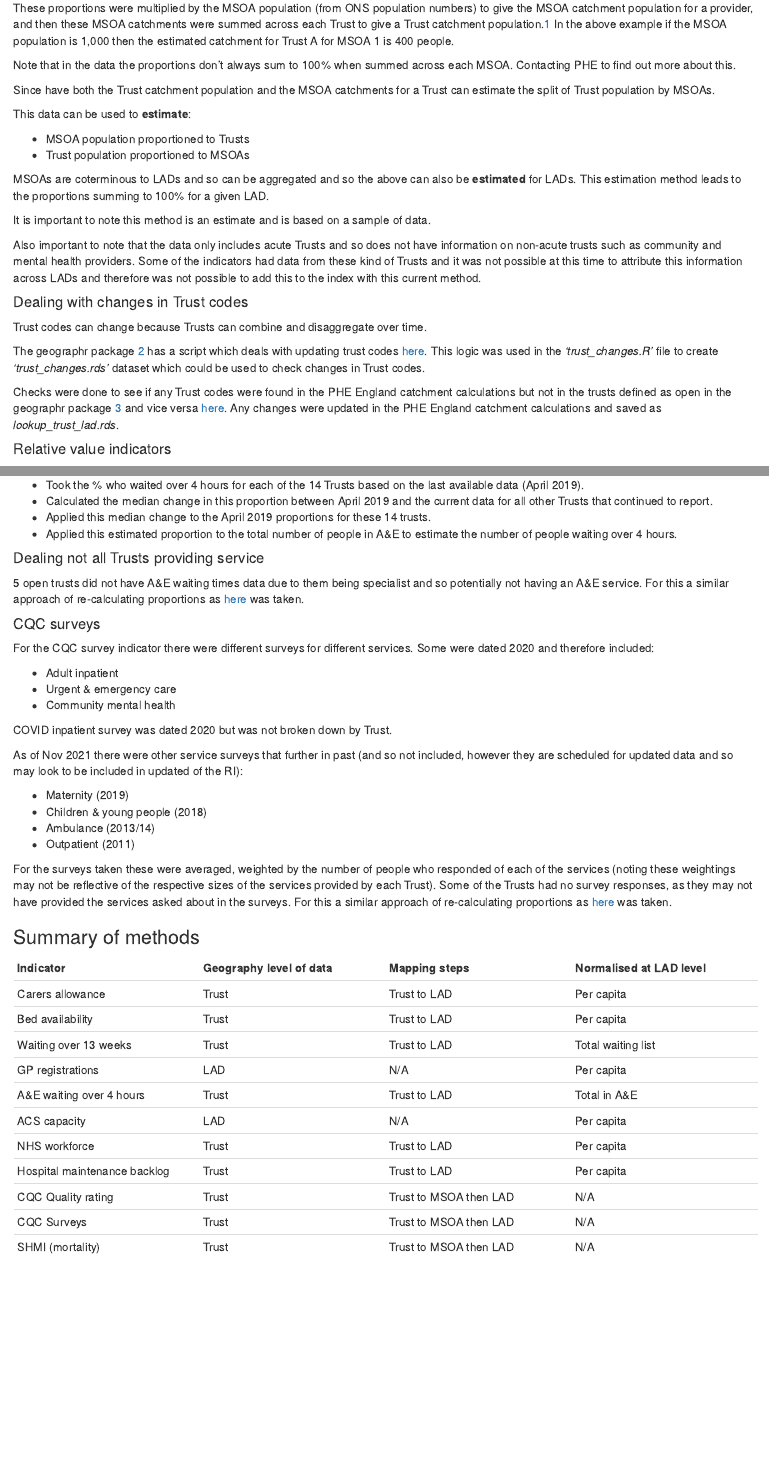
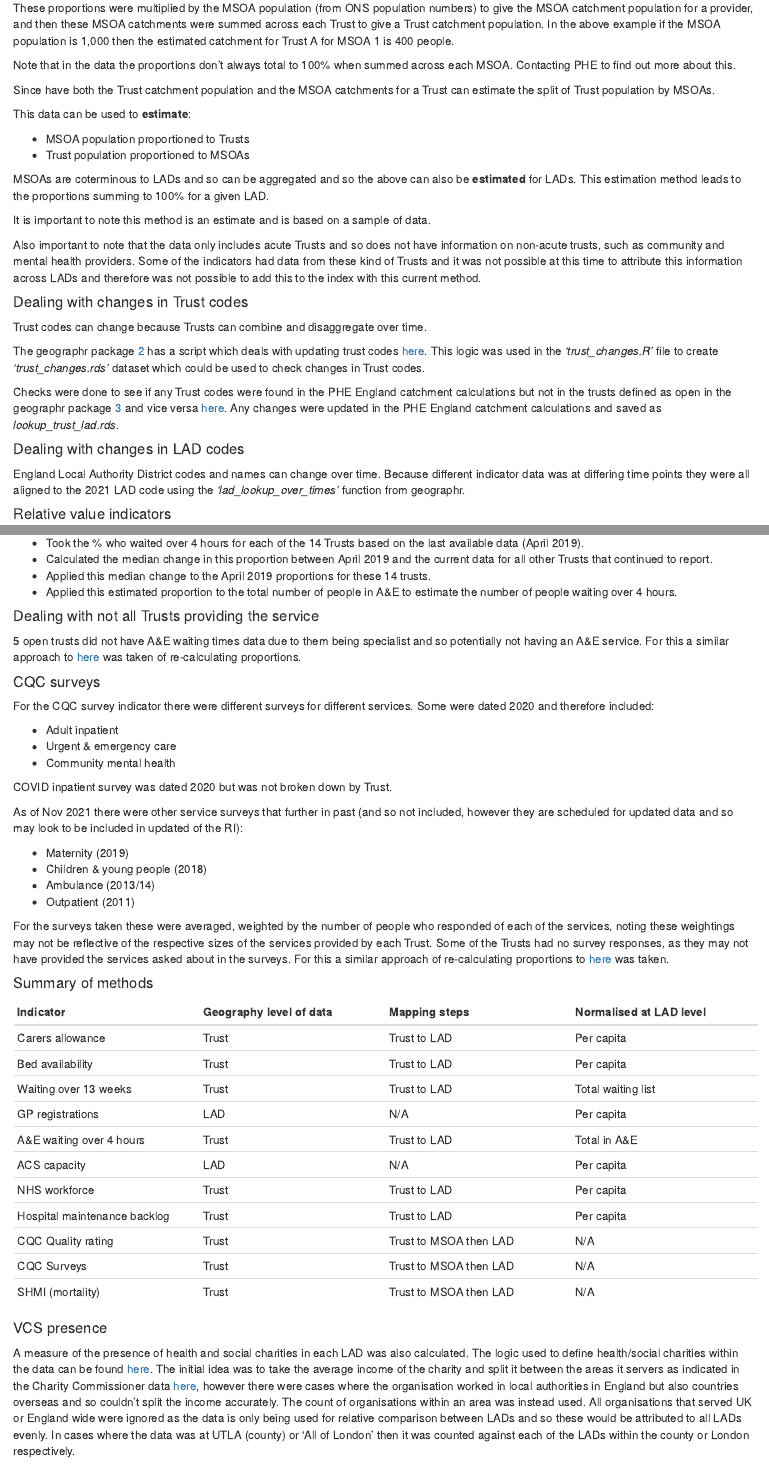
Before and after one commit to britishredcrosssociety/resilience-index-book, an R Markdown document (02-technical.Rmd): the page in a window 1100 px wide, from 3130 px down, and a second part further down, joined at a grey line. Rendered offline with R 4.5, knitr and Pandoc, with nearby package versions; drawn as R Markdown's standard HTML page in place of the format the file asks for.

Commit message:
adding changing LAD codes comment and method for VCS presence

```diff
--- a/02-technical.Rmd
+++ b/02-technical.Rmd
@@ -106,9 +106,9 @@ Public Health England (PHE) have collected data on the number of patients (elect
 
 ![](images/technical/aggregation_techniques/msoa_split_by_trusts.png){width=90%}
 
-These proportions were multiplied by the MSOA population (from ONS population numbers) to give the MSOA catchment population for a provider, and then these MSOA catchments were summed across each Trust to give a Trust catchment population.[1](https://app.box.com/s/qh8gzpzeo1firv1ezfxx2e6c4tgtrudl) In the above example if the MSOA population is 1,000 then the estimated catchment for Trust A for MSOA 1 is 400 people.
+These proportions were multiplied by the MSOA population (from ONS population numbers) to give the MSOA catchment population for a provider, and then these MSOA catchments were summed across each Trust to give a Trust catchment population. In the above example if the MSOA population is 1,000 then the estimated catchment for Trust A for MSOA 1 is 400 people.
 
-Note that in the data the proportions don't always sum to 100% when summed across each MSOA. Contacting PHE to find out more about this.
+Note that in the data the proportions don't always total to 100% when summed across each MSOA. Contacting PHE to find out more about this.
 
 Since have both the Trust catchment population and the MSOA catchments for a Trust can estimate the split of Trust population by MSOAs.
 
@@ -121,7 +121,7 @@ MSOAs are coterminous to LADs and so can be aggregated and so the above can also
 
 It is important to note this method is an estimate and is based on a sample of data.
 
-Also important to note that the data only includes acute Trusts and so does not have information on non-acute trusts such as community and mental health providers. Some of the indicators had data from these kind of Trusts and it was not possible at this time to attribute this information across LADs and therefore was not possible to add this to the index with this current method.
+Also important to note that the data only includes acute Trusts and so does not have information on non-acute trusts, such as community and mental health providers. Some of the indicators had data from these kind of Trusts and it was not possible at this time to attribute this information across LADs and therefore was not possible to add this to the index with this current method.
 
 #### Dealing with changes in Trust codes <a name="dealing-with-changes-in-trust-codes"></a>
 Trust codes can change because Trusts can combine and disaggregate over time.
@@ -129,6 +129,10 @@ Trust codes can change because Trusts can combine and disaggregate over time.
 The geographr package [2](https://github.com/britishredcrosssociety/geographr) has a script which deals with updating trust codes [here](https://github.com/britishredcrosssociety/geographr/blob/main/data-raw/lookup_trust_msoa.R). This logic was used in the *'trust_changes.R'* file to create *'trust_changes.rds'* dataset which could be used to check changes in Trust codes.
 
 Checks were done to see if any Trust codes were found in the PHE England catchment calculations but not in the trusts defined as open in the geographr package [3](https://github.com/britishredcrosssociety/geographr/blob/main/data-raw/points_nhs_trusts.R) and vice versa [here](https://github.com/britishredcrosssociety/resilience-index/blob/28763b0fa47e4c02bc945950f39e8696f831fd52/R/capacity/health-inequalities/england/trust_types/trust_msoa_lad_catchments.R#L48). Any changes were updated in the PHE England catchment calculations and saved as *lookup\_trust_lad.rds*.
+
+#### Dealing with changes in LAD codes
+
+England Local Authority District codes and names can change over time. Because different indicator data was at differing time points they were all aligned to the 2021 LAD code using the  *'lad_lookup_over_times'* function from geographr.
 
 
 #### Relative value indicators
@@ -215,9 +219,9 @@ The following imputation method was used to estimate the % of those waiting long
 * Applied this median change to the April 2019 proportions for these 14 trusts.
 * Applied this estimated proportion to the total number of people in A&E to estimate the number of people waiting over 4 hours.
 
-#### Dealing not all Trusts providing service
+#### Dealing with not all Trusts providing the service
 
-5 open trusts did not have A&E waiting times data due to them being specialist and so potentially not having an A&E service. For this a similar approach of re-calculating proportions as [here](#dealing-with-not-all-trusts-providing-data) was taken.
+5 open trusts did not have A&E waiting times data due to them being specialist and so potentially not having an A&E service. For this a similar approach to [here](#dealing-with-not-all-trusts-providing-data) was taken of re-calculating proportions.
 
 #### CQC surveys
 For the CQC survey indicator there were different surveys for different services. Some were dated 2020 and therefore included:
@@ -235,10 +239,10 @@ As of Nov 2021 there were other service surveys that further in past (and so not
 * Ambulance (2013/14)
 * Outpatient (2011)
 
-For the surveys taken these were averaged, weighted by the number of people who responded of each of the services (noting these weightings may not be reflective of the respective sizes of the services provided by each Trust). Some of the Trusts had no survey responses, as they may not have provided the services asked about in the surveys. For this a similar approach of re-calculating proportions as [here](#dealing-with-not-all-trusts-providing-data) was taken.
+For the surveys taken these were averaged, weighted by the number of people who responded of each of the services, noting these weightings may not be reflective of the respective sizes of the services provided by each Trust. Some of the Trusts had no survey responses, as they may not have provided the services asked about in the surveys. For this a similar approach of re-calculating proportions to [here](#dealing-with-not-all-trusts-providing-data) was taken.
 
 
-### Summary of methods
+#### Summary of methods
 
 | Indicator | Geography level of data  |  Mapping steps |  Normalised at LAD level |
 |---|---|---|---|
@@ -253,3 +257,7 @@ For the surveys taken these were averaged, weighted by the number of people who
 | CQC Quality rating  |  Trust | Trust to MSOA then LAD | N/A |
 | CQC Surveys  |  Trust | Trust to MSOA then LAD | N/A |
 |  SHMI (mortality) |  Trust | Trust to MSOA then LAD | N/A |
+
+#### VCS presence
+
+A measure of the presence of health and social charities in each LAD was also calculated. The logic used to define health/social charities within the data can be found [here](https://github.com/britishredcrosssociety/resilience-index/blob/b2aa9d33e21c97c589e491f20280268fae4720f2/R/capacity/health-inequalities/england/access-availability/vcs-presence.R#L110). The initial idea was to take the average income of the charity and split it between the areas it servers as indicated in the Charity Commissioner data [here](https://register-of-charities.charitycommission.gov.uk/register/full-register-download), however there were cases where the organisation worked in local authorities in England but also countries overseas and so couldn't split the income accurately. The count of organisations within an area was instead used. All organisations that served UK or England wide were ignored as the data is only being used for relative comparison between LADs and so these would be attributed to all LADs evenly. In cases where the data was at UTLA (county) or 'All of London' then it was counted against each of the LADs within the county or London respectively.
```
Also changed, not shown: docs/02-technical.md, docs/reference-keys.txt, docs/search.json, resilience-index-book.rds, 02-technical.Rmd (4 more changed lines), 3 other files.
